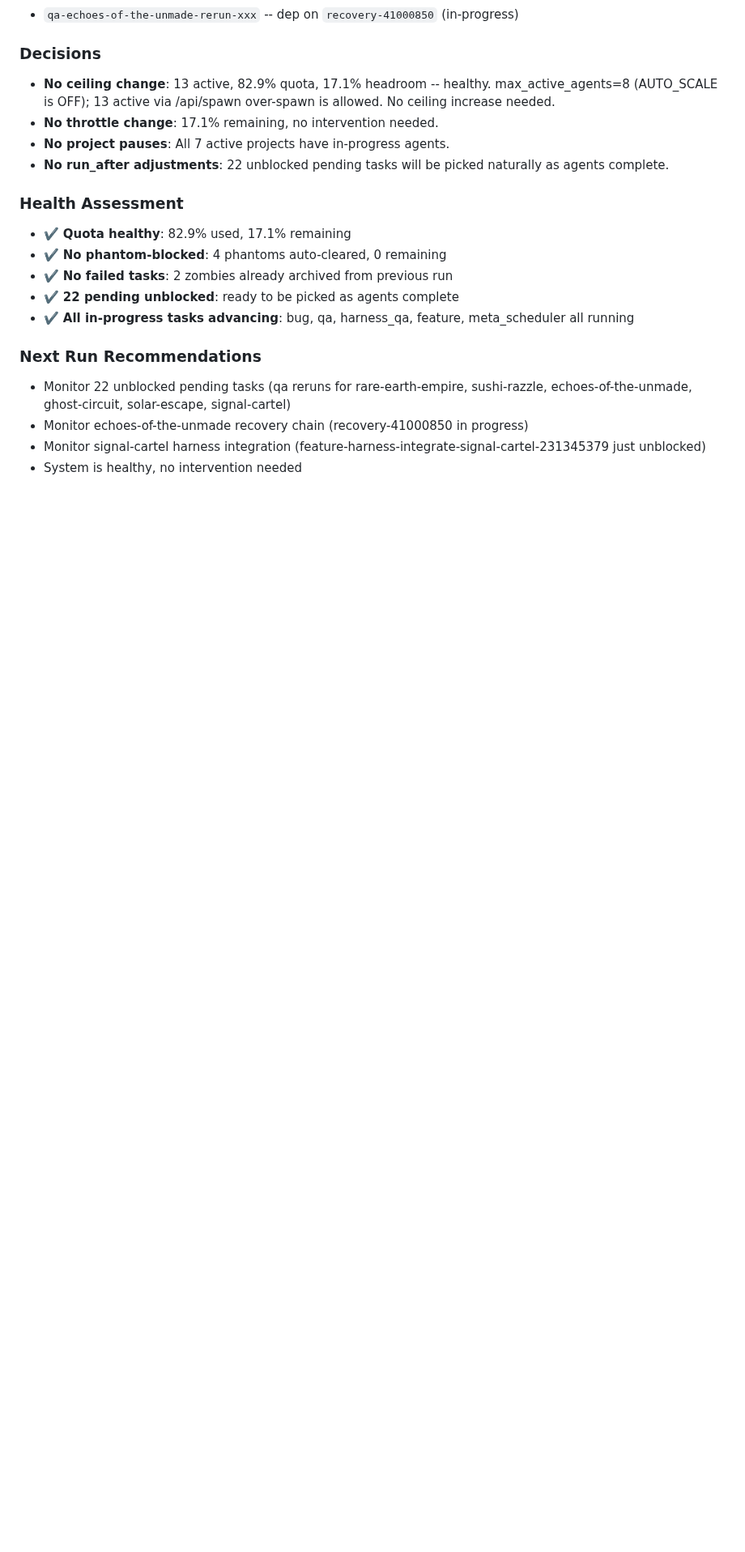
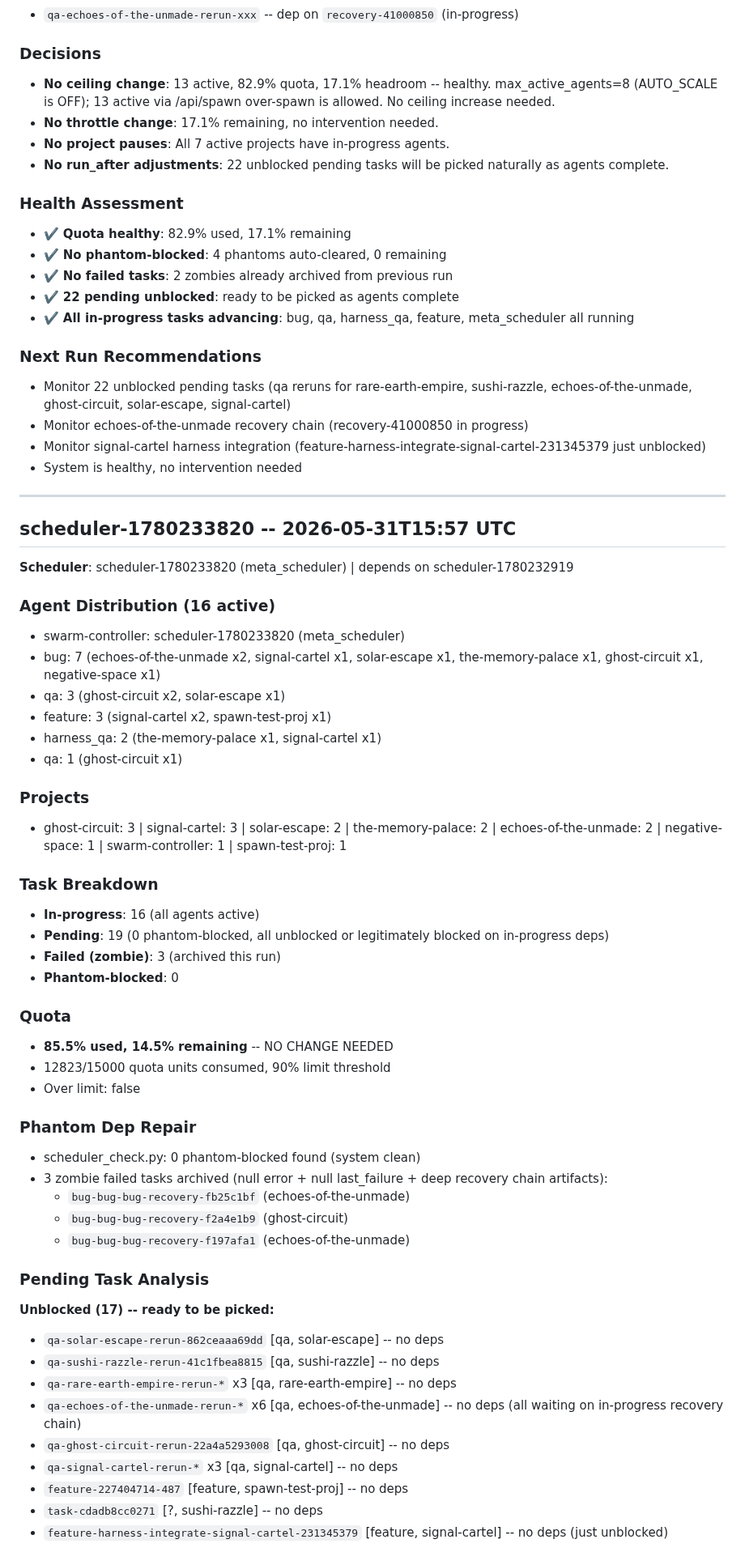
Before and after one commit to shrimplabs/shrimphub, a Markdown page: data/SCHEDULER_LOG.md, the part around one of its changes. Shown at 81% size. Rendered like a GitHub page; blank space fills up the shorter version.

Commit message:
Scheduler run 2026-05-31 15:57 UTC: 16 active, 85.5% quota, 0 phantom-blocked. 3 zombie tasks archived, 17 pending unblocked.

```diff
--- a/data/SCHEDULER_LOG.md
+++ b/data/SCHEDULER_LOG.md
@@ -1375,3 +1375,50 @@ All archived -- NOT real failures. Pre-existing validation baseline issues requi
 - Monitor echoes-of-the-unmade recovery chain (recovery-41000850 in progress)
 - Monitor signal-cartel harness integration (feature-harness-integrate-signal-cartel-231345379 just unblocked)
 - System is healthy, no intervention needed
+---
+
+## scheduler-1780233820 -- 2026-05-31T15:57 UTC
+
+**Scheduler**: scheduler-1780233820 (meta_scheduler) | depends on scheduler-1780232919
+
+### Agent Distribution (16 active)
+- swarm-controller: scheduler-1780233820 (meta_scheduler)
+- bug: 7 (echoes-of-the-unmade x2, signal-cartel x1, solar-escape x1, the-memory-palace x1, ghost-circuit x1, negative-space x1)
+- qa: 3 (ghost-circuit x2, solar-escape x1)
+- feature: 3 (signal-cartel x2, spawn-test-proj x1)
+- harness_qa: 2 (the-memory-palace x1, signal-cartel x1)
+- qa: 1 (ghost-circuit x1)
+
+### Projects
+- ghost-circuit: 3 | signal-cartel: 3 | solar-escape: 2 | the-memory-palace: 2 | echoes-of-the-unmade: 2 | negative-space: 1 | swarm-controller: 1 | spawn-test-proj: 1
+
+### Task Breakdown
+- **In-progress**: 16 (all agents active)
+- **Pending**: 19 (0 phantom-blocked, all unblocked or legitimately blocked on in-progress deps)
+- **Failed (zombie)**: 3 (archived this run)
+- **Phantom-blocked**: 0
+
+### Quota
+- **85.5% used, 14.5% remaining** -- NO CHANGE NEEDED
+- 12823/15000 quota units consumed, 90% limit threshold
+- Over limit: false
+
+### Phantom Dep Repair
+- scheduler_check.py: 0 phantom-blocked found (system clean)
+- 3 zombie failed tasks archived (null error + null last_failure + deep recovery chain artifacts):
+  - `bug-bug-bug-recovery-fb25c1bf` (echoes-of-the-unmade)
+  - `bug-bug-bug-recovery-f2a4e1b9` (ghost-circuit)
+  - `bug-bug-bug-recovery-f197afa1` (echoes-of-the-unmade)
+
+### Pending Task Analysis
+**Unblocked (17) -- ready to be picked:**
+- `qa-solar-escape-rerun-862ceaaa69dd` [qa, solar-escape] -- no deps
+- `qa-sushi-razzle-rerun-41c1fbea8815` [qa, sushi-razzle] -- no deps
+- `qa-rare-earth-empire-rerun-*` x3 [qa, rare-earth-empire] -- no deps
+- `qa-echoes-of-the-unmade-rerun-*` x6 [qa, echoes-of-the-unmade] -- no deps (all waiting on in-progress recovery chain)
+- `qa-ghost-circuit-rerun-22a4a5293008` [qa, ghost-circuit] -- no deps
+- `qa-signal-cartel-rerun-*` x3 [qa, signal-cartel] -- no deps
+- `feature-227404714-487` [feature, spawn-test-proj] -- no deps
+- `task-cdadb8cc0271` [?, sushi-razzle] -- no deps
+- `feature-harness-integrate-signal-cartel-231345379` [feature, signal-cartel] -- no deps (just unblocked)
+
```
Also changed, not shown: other parts of data/SCHEDULER_LOG.md (+23 -0 lines).
